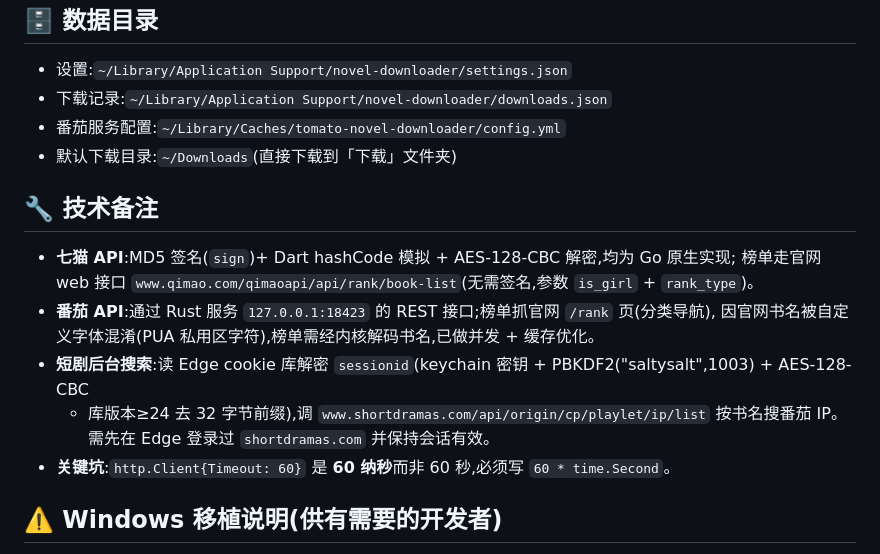
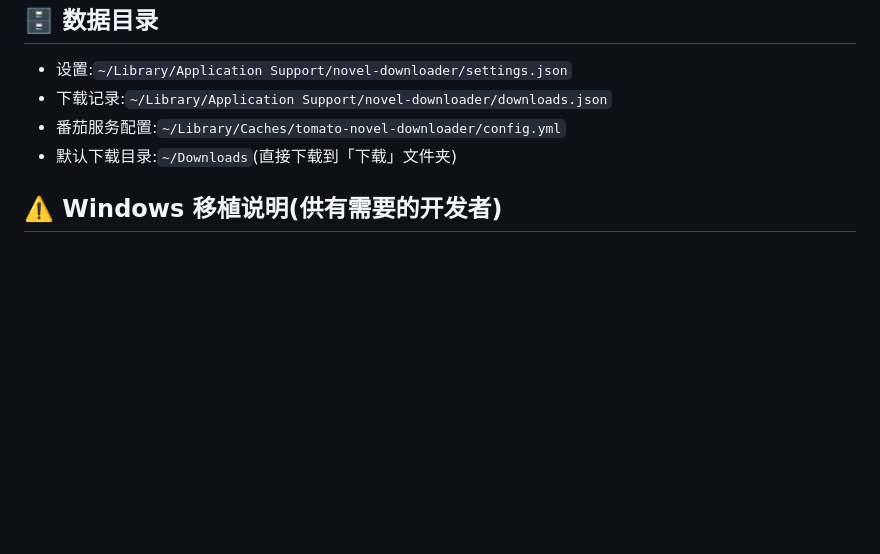
Before and after one commit to YUKI0104/novel-downloader, a Markdown page: README.md, the part around the change. Drawn GitHub-style; blank space fills up the shorter version.

Commit message:
README: 删除「技术备注」模块
Co-Authored-By: Claude <noreply@anthropic.com>

```diff
--- a/README.md
+++ b/README.md
@@ -123,17 +123,6 @@ go test -run TestE2E -v   # 无 GUI 的逻辑链路测试(会真连七猫/番茄
 - 番茄服务配置:`~/Library/Caches/tomato-novel-downloader/config.yml`
 - 默认下载目录:`~/Downloads`(直接下载到「下载」文件夹)
 
-## 🔧 技术备注
-
-- **七猫 API**:MD5 签名(`sign`)+ Dart hashCode 模拟 + AES-128-CBC 解密,均为 Go 原生实现;
-  榜单走官网 web 接口 `www.qimao.com/qimaoapi/api/rank/book-list`(无需签名,参数 `is_girl` + `rank_type`)。
-- **番茄 API**:通过 Rust 服务 `127.0.0.1:18423` 的 REST 接口;榜单抓官网 `/rank` 页(分类导航),
-  因官网书名被自定义字体混淆(PUA 私用区字符),榜单需经内核解码书名,已做并发 + 缓存优化。
-- **短剧后台搜索**:读 Edge cookie 库解密 `sessionid`(keychain 密钥 + PBKDF2("saltysalt",1003) + AES-128-CBC
-  + 库版本≥24 去 32 字节前缀),调 `www.shortdramas.com/api/origin/cp/playlet/ip/list` 按书名搜番茄 IP。
-  需先在 Edge 登录过 `shortdramas.com` 并保持会话有效。
-- **关键坑**:`http.Client{Timeout: 60}` 是 **60 纳秒**而非 60 秒,必须写 `60 * time.Second`。
-
 ## ⚠️ Windows 移植说明(供有需要的开发者)
 
 本项目**只支持 macOS**(arm64 + x86_64 通用二进制),暂不原生支持 Windows。
```
